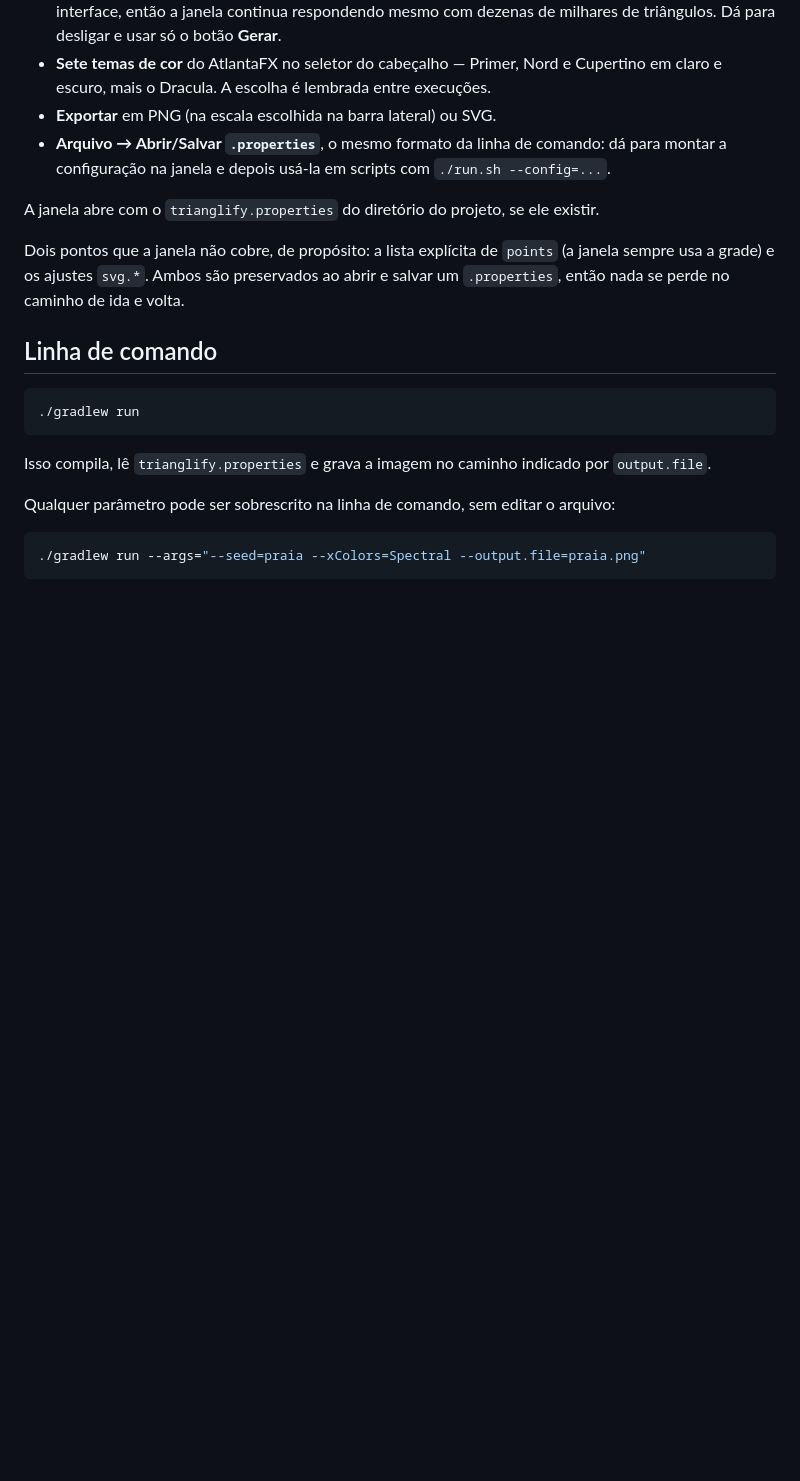
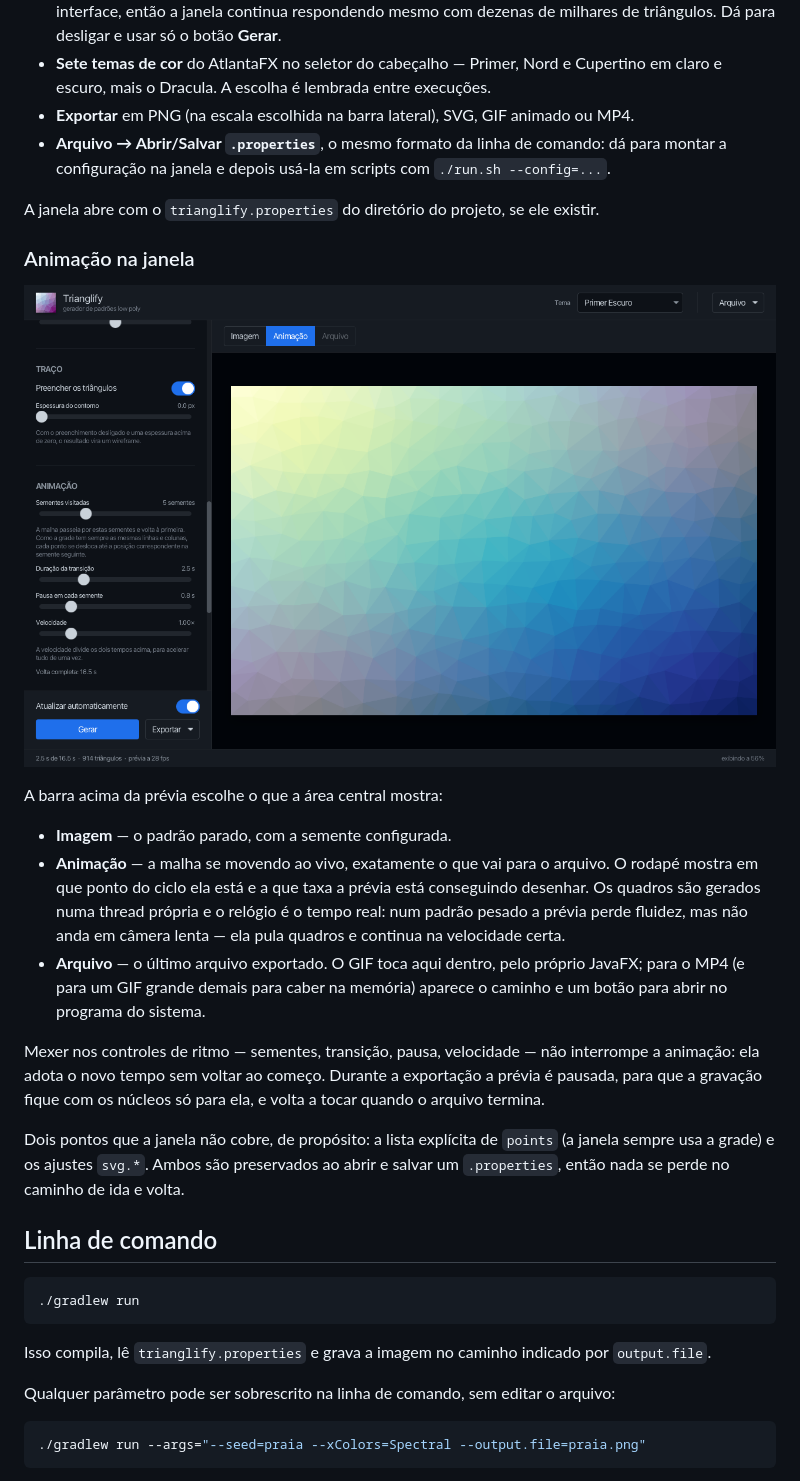
Before and after one commit to sverussa/trianglify-java, a Markdown page: README.md, the part around one of its changes. Rendered like a GitHub page; pictures changed too: animacao.png (added); blank space fills up the shorter version.

```diff
--- a/README.md
+++ b/README.md
@@ -47,11 +47,30 @@ Na janela:
   Dá para desligar e usar só o botão **Gerar**.
 - **Sete temas de cor** do AtlantaFX no seletor do cabeçalho — Primer, Nord e Cupertino em claro e
   escuro, mais o Dracula. A escolha é lembrada entre execuções.
-- **Exportar** em PNG (na escala escolhida na barra lateral) ou SVG.
+- **Exportar** em PNG (na escala escolhida na barra lateral), SVG, GIF animado ou MP4.
 - **Arquivo → Abrir/Salvar `.properties`**, o mesmo formato da linha de comando: dá para montar a
   configuração na janela e depois usá-la em scripts com `./run.sh --config=...`.
 
 A janela abre com o `trianglify.properties` do diretório do projeto, se ele existir.
+
+### Animação na janela
+
+![a animação na janela](animacao.png)
+
+A barra acima da prévia escolhe o que a área central mostra:
+
+- **Imagem** — o padrão parado, com a semente configurada.
+- **Animação** — a malha se movendo ao vivo, exatamente o que vai para o arquivo. O rodapé mostra em
+  que ponto do ciclo ela está e a que taxa a prévia está conseguindo desenhar. Os quadros são
+  gerados numa thread própria e o relógio é o tempo real: num padrão pesado a prévia perde fluidez,
+  mas não anda em câmera lenta — ela pula quadros e continua na velocidade certa.
+- **Arquivo** — o último arquivo exportado. O GIF toca aqui dentro, pelo próprio JavaFX; para o MP4
+  (e para um GIF grande demais para caber na memória) aparece o caminho e um botão para abrir no
+  programa do sistema.
+
+Mexer nos controles de ritmo — sementes, transição, pausa, velocidade — não interrompe a animação:
+ela adota o novo tempo sem voltar ao começo. Durante a exportação a prévia é pausada, para que a
+gravação fique com os núcleos só para ela, e volta a tocar quando o arquivo termina.
 
 Dois pontos que a janela não cobre, de propósito: a lista explícita de `points` (a janela sempre usa
 a grade) e os ajustes `svg.*`. Ambos são preservados ao abrir e salvar um `.properties`, então nada
```
Also changed, not shown: other parts of README.md (+4 -1 lines), tela.png, 6 other files.
